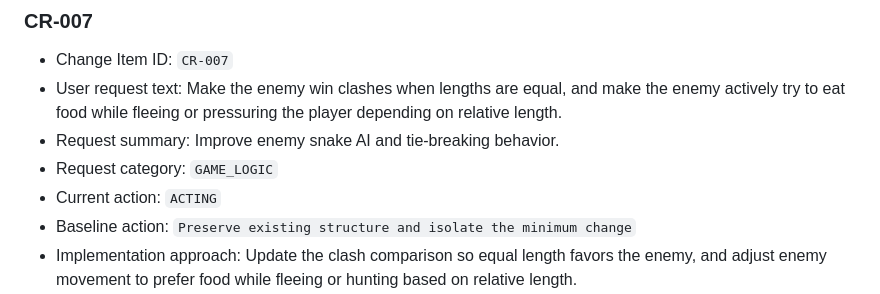
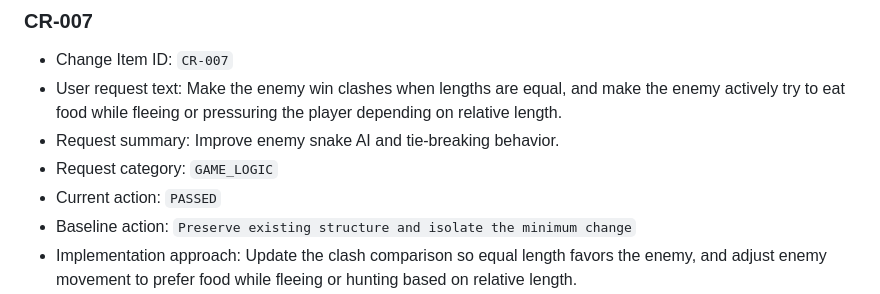
Before and after one commit to newrest/newrest.github.io, a Markdown page: CHANGE_REQUEST.md, the part around the change. Drawn GitHub-style.

```diff
--- a/CHANGE_REQUEST.md
+++ b/CHANGE_REQUEST.md
@@ -119,7 +119,7 @@ This file tracks structured change requests for the project.
 - User request text: Make the enemy win clashes when lengths are equal, and make the enemy actively try to eat food while fleeing or pressuring the player depending on relative length.
 - Request summary: Improve enemy snake AI and tie-breaking behavior.
 - Request category: `GAME_LOGIC`
-- Current action: `ACTING`
+- Current action: `PASSED`
 - Baseline action: `Preserve existing structure and isolate the minimum change`
 - Implementation approach: Update the clash comparison so equal length favors the enemy, and adjust enemy movement to prefer food while fleeing or hunting based on relative length.
 - Impacted files: `game.js`, `index.html`
```
Also changed, not shown: MEMORY.md (+9 -9 lines).
